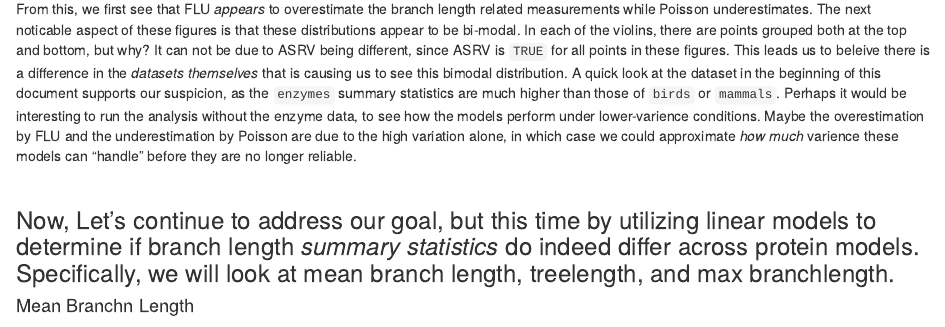
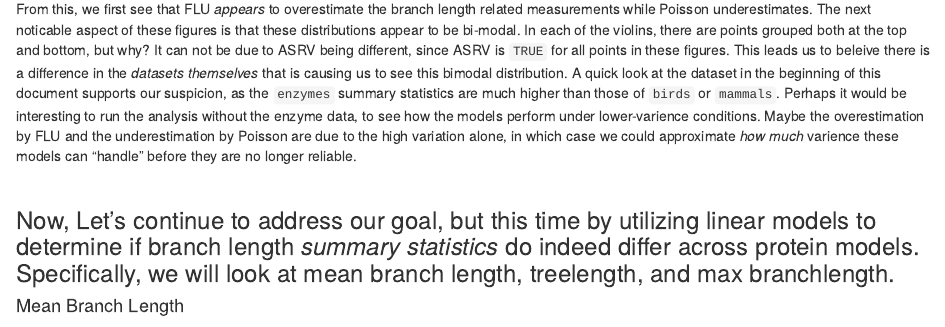
Before and after one commit to spielmanlab/aa_models_bl, an R Markdown document (natural_sequence_analysis/Branch_length_summary_stats_analysis.Rmd): the page in a window 1100 px wide, from 780 px down. Rendered offline with R 4.5, knitr and Pandoc, with nearby package versions; drawn as R Markdown's standard HTML page in place of the format the file asks for; some code elsewhere in the file could not run offline.

Commit message:
grammar lol

````diff
--- a/natural_sequence_analysis/Branch_length_summary_stats_analysis.Rmd
+++ b/natural_sequence_analysis/Branch_length_summary_stats_analysis.Rmd
@@ -106,7 +106,7 @@ linear_model_function_curlies<-function(input_branchlength_df, dependent_variabl
 }
 
 ```
-#### Mean Branchn Length
+#### Mean Branch Length
 ``` {r lm for mean bl, echo=FALSE}
 linear_model_function_curlies(mega_mini_bl2, mega_mini_bl2$mean_bl)
 ```
````
